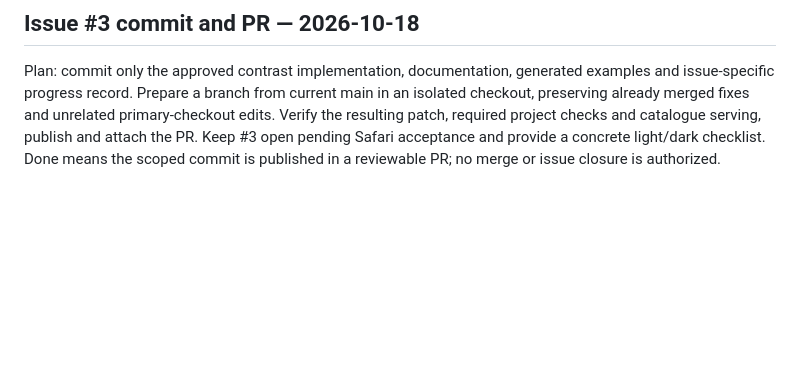
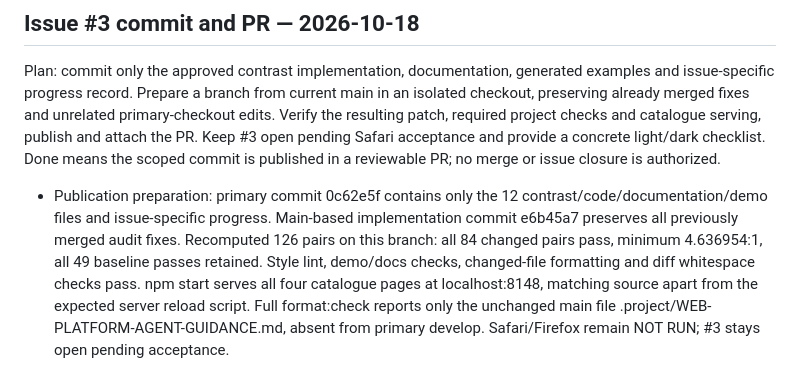
Before and after one commit to hvab/hvab-blocks, a Markdown page: .project/PROGRESS.md, the part around the change. GitHub-like rendering; blank space fills up the shorter version.

Commit message:
docs: record contrast PR validation

```diff
--- a/.project/PROGRESS.md
+++ b/.project/PROGRESS.md
@@ -201,3 +201,5 @@ Done means the selected functional pairs meet 4.5:1 without rounding, existing E
 ## Issue #3 commit and PR — 2026-10-18
 
 Plan: commit only the approved contrast implementation, documentation, generated examples and issue-specific progress record. Prepare a branch from current main in an isolated checkout, preserving already merged fixes and unrelated primary-checkout edits. Verify the resulting patch, required project checks and catalogue serving, publish and attach the PR. Keep #3 open pending Safari acceptance and provide a concrete light/dark checklist. Done means the scoped commit is published in a reviewable PR; no merge or issue closure is authorized.
+
+- Publication preparation: primary commit 0c62e5f contains only the 12 contrast/code/documentation/demo files and issue-specific progress. Main-based implementation commit e6b45a7 preserves all previously merged audit fixes. Recomputed 126 pairs on this branch: all 84 changed pairs pass, minimum 4.636954:1, all 49 baseline passes retained. Style lint, demo/docs checks, changed-file formatting and diff whitespace checks pass. npm start serves all four catalogue pages at localhost:8148, matching source apart from the expected server reload script. Full format:check reports only the unchanged main file .project/WEB-PLATFORM-AGENT-GUIDANCE.md, absent from primary develop. Safari/Firefox remain NOT RUN; #3 stays open pending acceptance.
```
